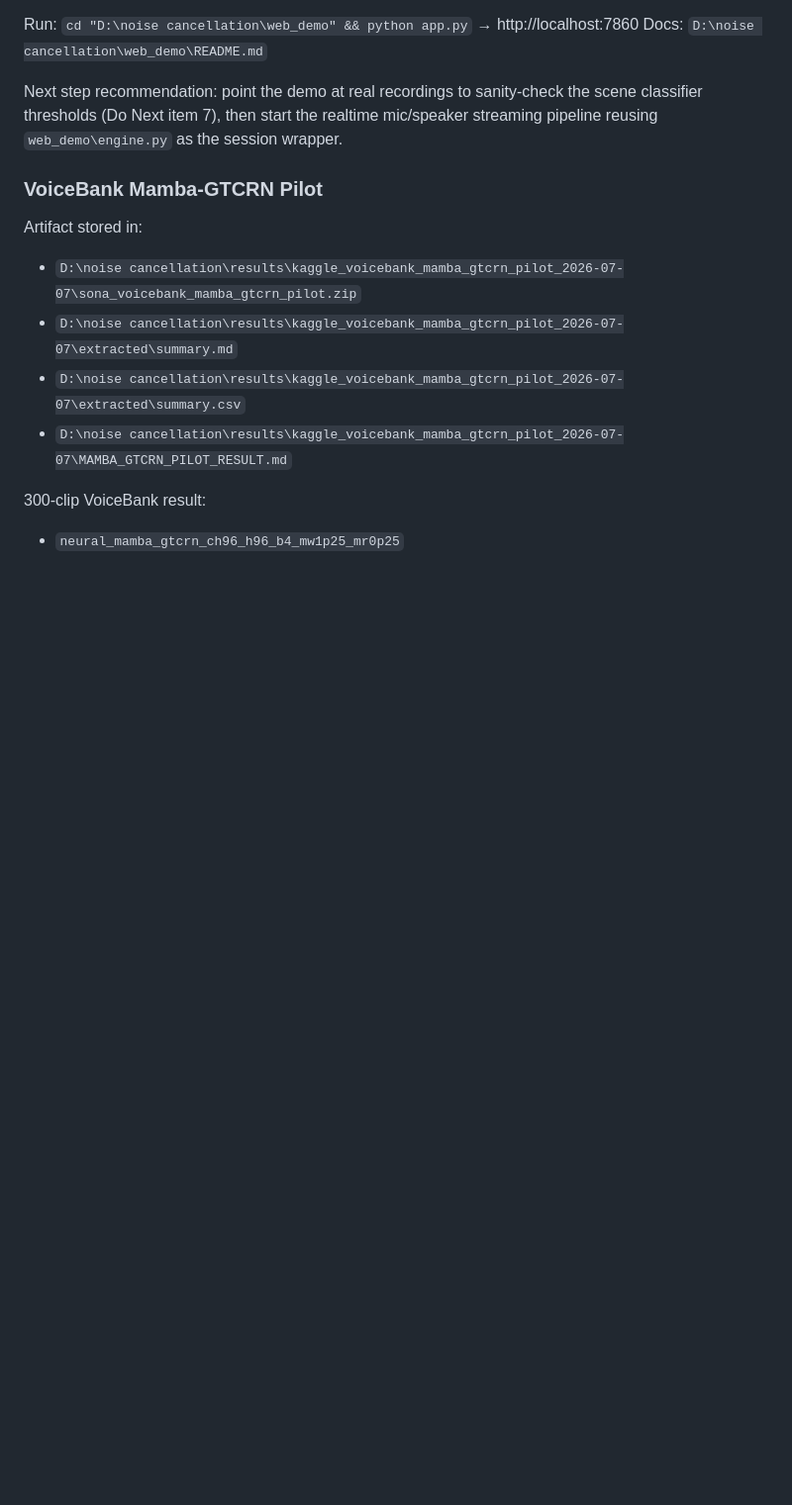
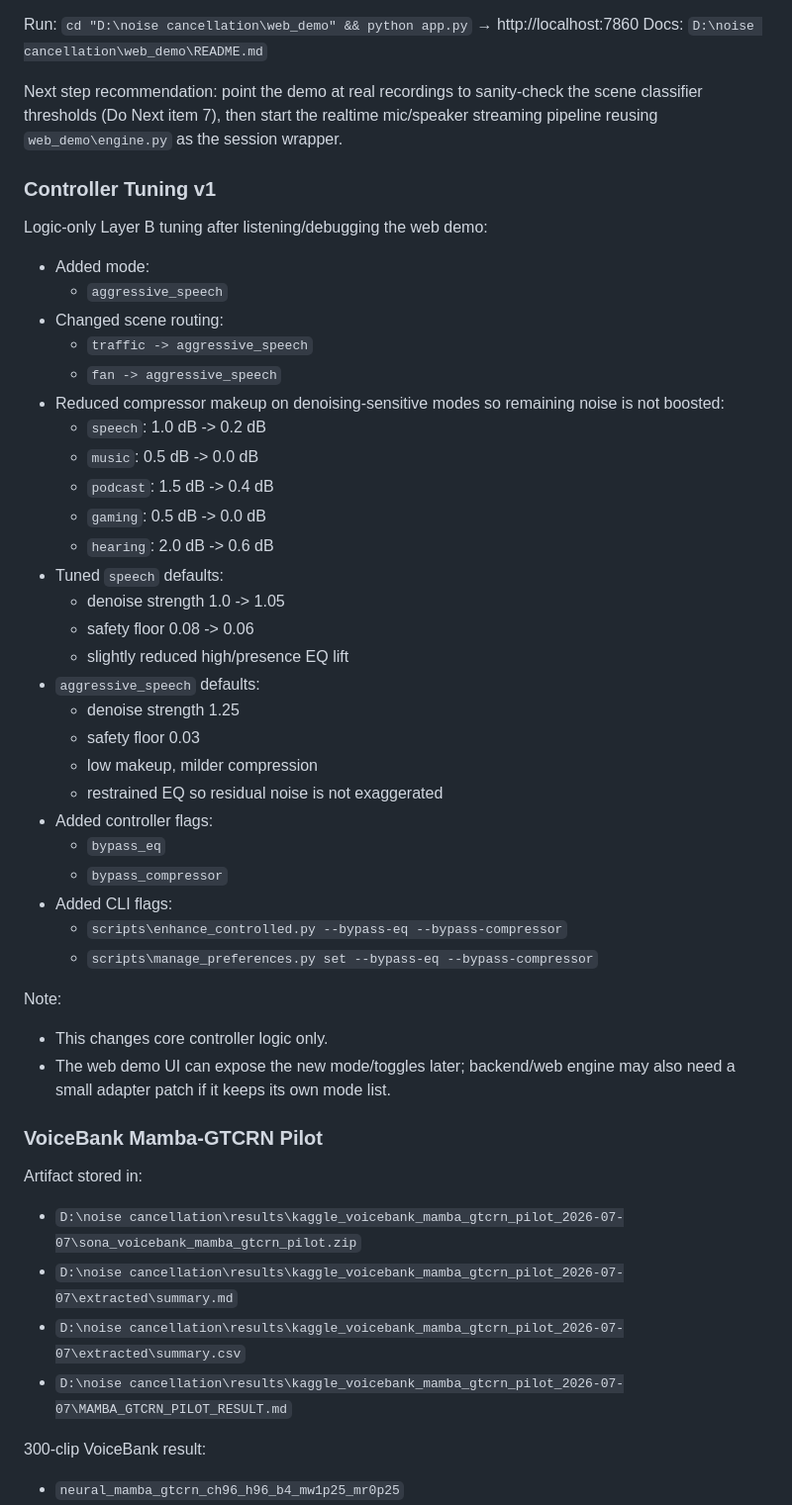
Before and after one commit to Simhaatt/SONA, a Markdown page: SONA_STATUS.md, the part around the change. Shown at 99% size. GitHub-like rendering; blank space fills up the shorter version.

Commit message:
docs: record web demo and controller tuning status
SONA_STATUS gains the web demo v1 section and the controller tuning v1
notes (aggressive_speech mode, makeup-gain reductions, bypass flags);
README documents the new mode and bypass CLI flags.

Co-Authored-By: Claude Fable 5 <noreply@anthropic.com>

```diff
--- a/SONA_STATUS.md
+++ b/SONA_STATUS.md
@@ -392,6 +392,42 @@ Next step recommendation: point the demo at real recordings to sanity-check
 the scene classifier thresholds (Do Next item 7), then start the realtime
 mic/speaker streaming pipeline reusing `web_demo\engine.py` as the session
 wrapper.
+
+### Controller Tuning v1
+
+Logic-only Layer B tuning after listening/debugging the web demo:
+
+- Added mode:
+  - `aggressive_speech`
+- Changed scene routing:
+  - `traffic -> aggressive_speech`
+  - `fan -> aggressive_speech`
+- Reduced compressor makeup on denoising-sensitive modes so remaining noise is not boosted:
+  - `speech`: 1.0 dB -> 0.2 dB
+  - `music`: 0.5 dB -> 0.0 dB
+  - `podcast`: 1.5 dB -> 0.4 dB
+  - `gaming`: 0.5 dB -> 0.0 dB
+  - `hearing`: 2.0 dB -> 0.6 dB
+- Tuned `speech` defaults:
+  - denoise strength 1.0 -> 1.05
+  - safety floor 0.08 -> 0.06
+  - slightly reduced high/presence EQ lift
+- `aggressive_speech` defaults:
+  - denoise strength 1.25
+  - safety floor 0.03
+  - low makeup, milder compression
+  - restrained EQ so residual noise is not exaggerated
+- Added controller flags:
+  - `bypass_eq`
+  - `bypass_compressor`
+- Added CLI flags:
+  - `scripts\enhance_controlled.py --bypass-eq --bypass-compressor`
+  - `scripts\manage_preferences.py set --bypass-eq --bypass-compressor`
+
+Note:
+
+- This changes core controller logic only.
+- The web demo UI can expose the new mode/toggles later; backend/web engine may also need a small adapter patch if it keeps its own mode list.
 
 ### VoiceBank Mamba-GTCRN Pilot
 
```
Also changed, not shown: README.md (+4 -1 lines).
